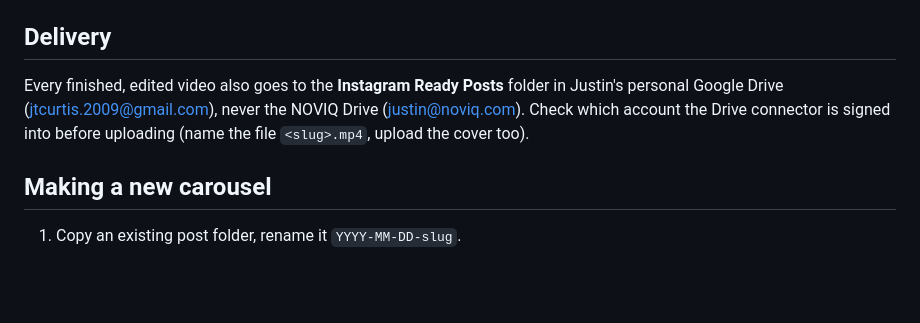
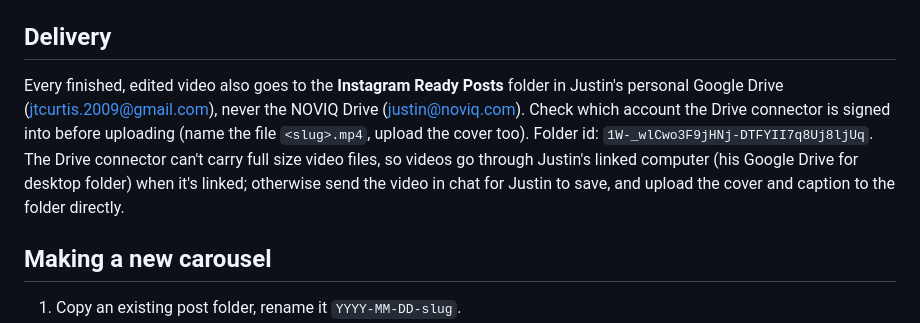
Before and after one commit to jtcurtis2009-cell/SM---Road-to-30k-, a Markdown page: CLAUDE.md, the part around the change. GitHub-like rendering; blank space fills up the shorter version.

Commit message:
Record personal Drive folder and video delivery route
Co-Authored-By: Claude Opus 5.5 <noreply@anthropic.com>
Claude-Session: https://claude.ai/code/session_018bojo3uyxkPM7dsXsvh5Vn

```diff
--- a/CLAUDE.md
+++ b/CLAUDE.md
@@ -38,7 +38,7 @@ Read `brand/style-guide.md` before planning or writing. It holds the Bloom found
 * `exports/` finished images ready to upload
 
 ## Delivery
-Every finished, edited video also goes to the **Instagram Ready Posts** folder in Justin's personal Google Drive (jtcurtis.2009@gmail.com), never the NOVIQ Drive (justin@noviq.com). Check which account the Drive connector is signed into before uploading (name the file `<slug>.mp4`, upload the cover too).
+Every finished, edited video also goes to the **Instagram Ready Posts** folder in Justin's personal Google Drive (jtcurtis.2009@gmail.com), never the NOVIQ Drive (justin@noviq.com). Check which account the Drive connector is signed into before uploading (name the file `<slug>.mp4`, upload the cover too). Folder id: `1W-_wlCwo3F9jHNj-DTFYII7q8Uj8ljUq`. The Drive connector can't carry full size video files, so videos go through Justin's linked computer (his Google Drive for desktop folder) when it's linked; otherwise send the video in chat for Justin to save, and upload the cover and caption to the folder directly.
 
 ## Making a new carousel
 1. Copy an existing post folder, rename it `YYYY-MM-DD-slug`.
```
